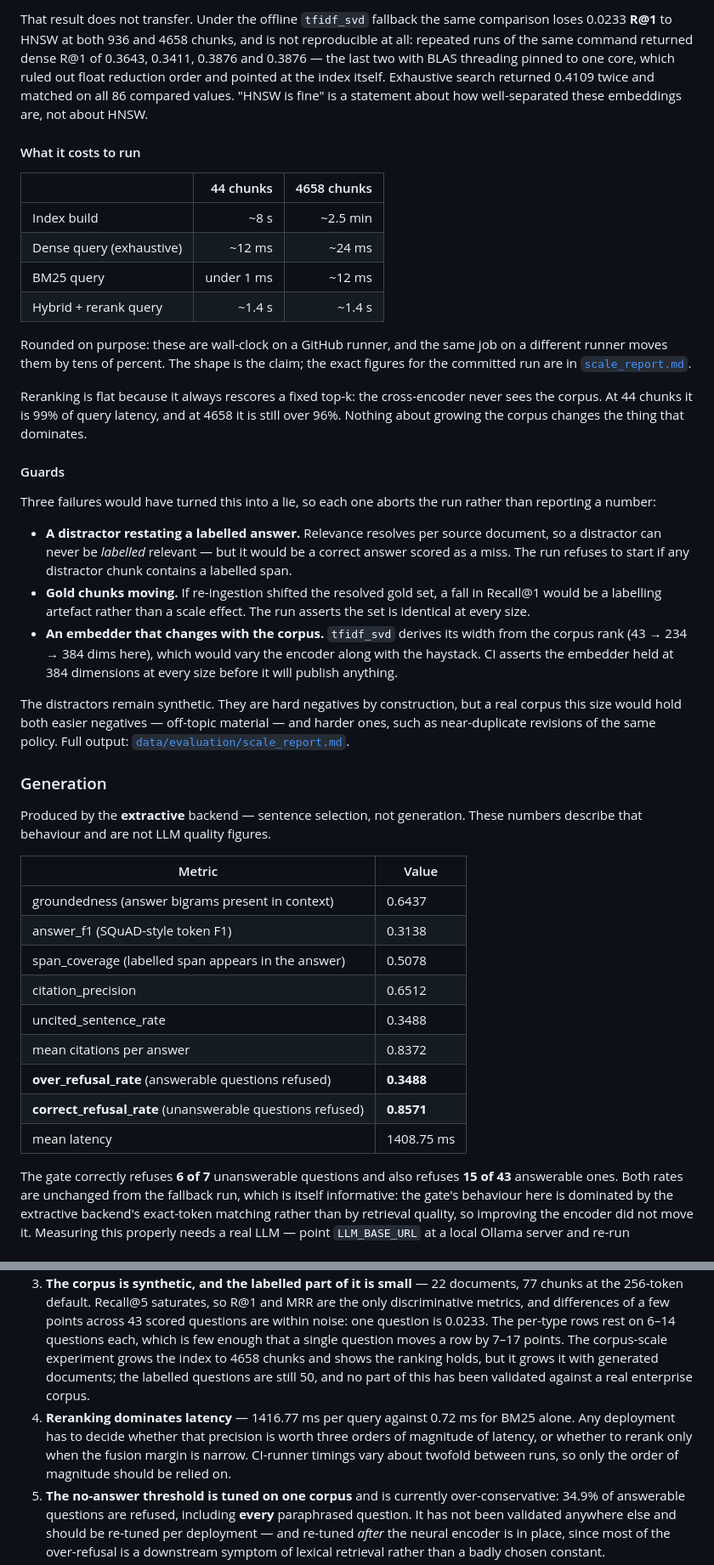
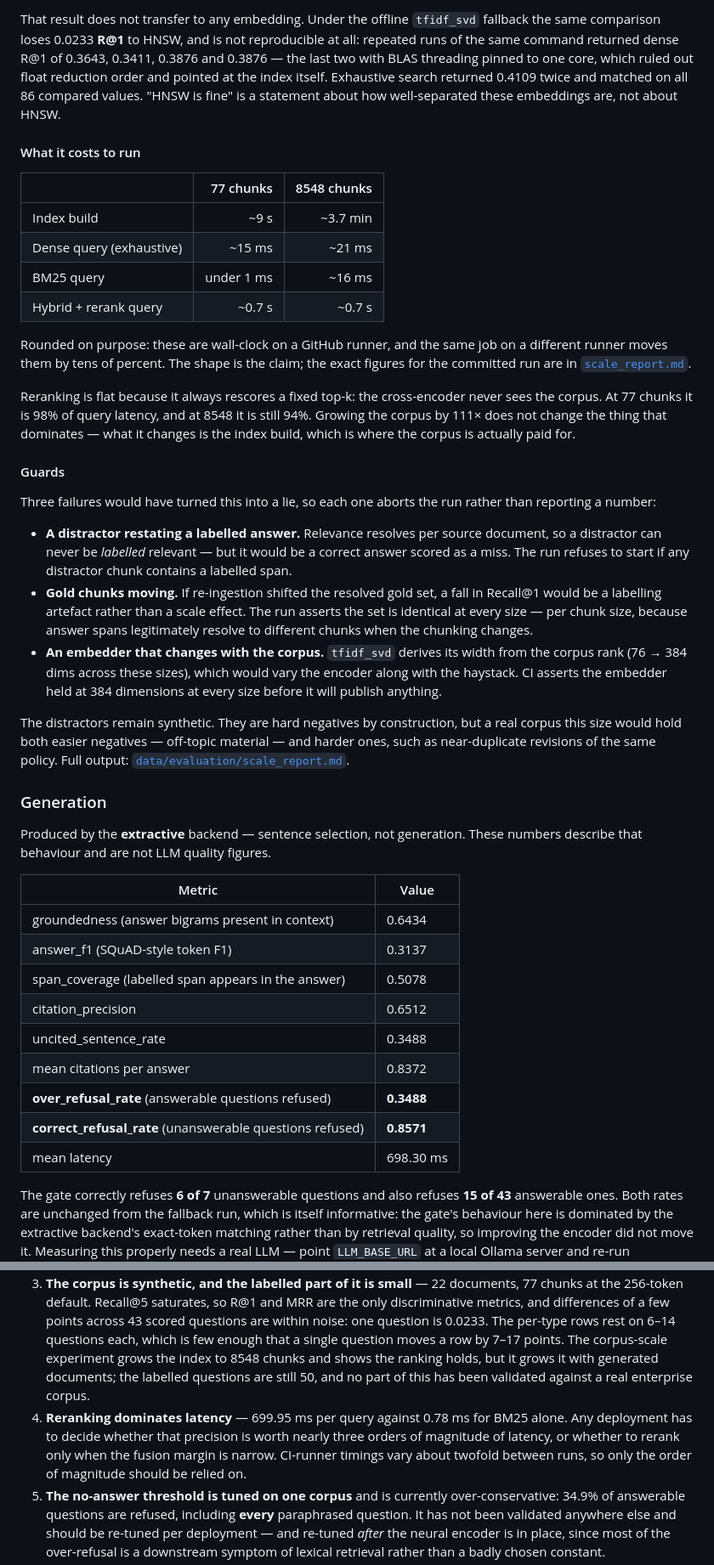
Before and after one commit to tu-h-nguyn/Enterprise-Hybrid-RAG, a Markdown page: enterprise-hybrid-rag/README.md, 2 parts joined by grey strips. Shown at 85% size. Drawn GitHub-style.

```diff
--- a/enterprise-hybrid-rag/README.md
+++ b/enterprise-hybrid-rag/README.md
@@ -343,20 +379,21 @@ committing it.
 
-That result does not transfer. Under the offline `tfidf_svd` fallback the same
-comparison loses 0.0233 **R@1** to HNSW at both 936 and 4658 chunks, and is not
+That result does not transfer to any embedding. Under the offline `tfidf_svd`
+fallback the same comparison loses 0.0233 **R@1** to HNSW, and is not
 reproducible at all: repeated runs of the same command returned dense R@1 of
 0.3643, 0.3411, 0.3876 and 0.3876 — the last two with BLAS threading pinned to
 one core, which ruled out float reduction order and pointed at the index itself.
-Exhaustive search returned 0.4109 twice and matched on all 86 compared values. "HNSW is fine" is a statement about how well-separated
-these embeddings are, not about HNSW.
+Exhaustive search returned 0.4109 twice and matched on all 86 compared values.
+"HNSW is fine" is a statement about how well-separated these embeddings are, not
+about HNSW.
 
 #### What it costs to run
 
-| | 44 chunks | 4658 chunks |
+| | 77 chunks | 8548 chunks |
 |---|---:|---:|
-| Index build | ~8 s | ~2.5 min |
-| Dense query (exhaustive) | ~12 ms | ~24 ms |
-| BM25 query | under 1 ms | ~12 ms |
-| Hybrid + rerank query | ~1.4 s | ~1.4 s |
+| Index build | ~9 s | ~3.7 min |
+| Dense query (exhaustive) | ~15 ms | ~21 ms |
+| BM25 query | under 1 ms | ~16 ms |
+| Hybrid + rerank query | ~0.7 s | ~0.7 s |
 
 Rounded on purpose: these are wall-clock on a GitHub runner, and the same job on
 a different runner moves them by tens of percent. The shape is the claim; the
@@ -364,8 +401,10 @@ exact figures for the committed run are in
 [`scale_report.md`](data/evaluation/scale_report.md).
 
 Reranking is flat because it always rescores a fixed top-k: the cross-encoder
-never sees the corpus. At 44 chunks it is 99% of query latency, and at 4658 it is
-still over 96%. Nothing about growing the corpus changes the thing that dominates.
+never sees the corpus. At 77 chunks it is 98% of query latency, and at 8548 it is
+still 94%. Growing the corpus by 111× does not change the thing that dominates —
+what it changes is the index build, which is where the corpus is actually paid
+for.
 
 #### Guards
 
@@ -378,11 +417,12 @@ rather than reporting a number:
   chunk contains a labelled span.
 * **Gold chunks moving.** If re-ingestion shifted the resolved gold set, a fall
   in Recall@1 would be a labelling artefact rather than a scale effect. The run
-  asserts the set is identical at every size.
+  asserts the set is identical at every size — per chunk size, because answer
+  spans legitimately resolve to different chunks when the chunking changes.
 * **An embedder that changes with the corpus.** `tfidf_svd` derives its width
-  from the corpus rank (43 → 234 → 384 dims here), which would vary the encoder
-  along with the haystack. CI asserts the embedder held at 384 dimensions at
-  every size before it will publish anything.
+  from the corpus rank (76 → 384 dims across these sizes), which would vary the
+  encoder along with the haystack. CI asserts the embedder held at 384
+  dimensions at every size before it will publish anything.
 
 The distractors remain synthetic. They are hard negatives by construction, but a
 real corpus this size would hold both easier negatives — off-topic material —
@@ -395,15 +435,15 @@ Produced by the **extractive** backend — sentence selection, not generation. T
 
 | Metric | Value |
 |---|---|
-| groundedness (answer bigrams present in context) | 0.6437 |
-| answer_f1 (SQuAD-style token F1) | 0.3138 |
+| groundedness (answer bigrams present in context) | 0.6434 |
+| answer_f1 (SQuAD-style token F1) | 0.3137 |
 | span_coverage (labelled span appears in the answer) | 0.5078 |
 | citation_precision | 0.6512 |
 | uncited_sentence_rate | 0.3488 |
 | mean citations per answer | 0.8372 |
 | **over_refusal_rate** (answerable questions refused) | **0.3488** |
 | **correct_refusal_rate** (unanswerable questions refused) | **0.8571** |
-| mean latency | 1408.75 ms |
+| mean latency | 698.30 ms |
 
 The gate correctly refuses **6 of 7** unanswerable questions and also refuses **15 of 43** answerable ones. Both rates are unchanged from the fallback run, which is itself informative: the gate's behaviour here is dominated by the extractive backend's exact-token matching rather than by retrieval quality, so improving the encoder did not move it. Measuring this properly needs a real LLM — point `LLM_BASE_URL` at a local Ollama server and re-run `scripts/evaluate.py --generation --judge`.
 
@@ -643,14 +683,14 @@ Stated plainly, because each one bounds how far the numbers above generalise.
    across 43 scored questions are within noise: one question is 0.0233. The
    per-type rows rest on 6–14 questions each, which is few enough that a single
    question moves a row by 7–17 points. The corpus-scale experiment grows the
-   index to 4658 chunks and shows the ranking holds, but it grows it with
+   index to 8548 chunks and shows the ranking holds, but it grows it with
    generated documents; the labelled questions are still 50, and no part of this
    has been validated against a real enterprise corpus.
-4. **Reranking dominates latency** — 1416.77 ms per query against 0.72 ms for
-   BM25 alone. Any deployment has to decide whether that precision is worth three
-   orders of magnitude of latency, or whether to rerank only when the fusion
-   margin is narrow. CI-runner timings vary about twofold between runs, so only
-   the order of magnitude should be relied on.
+4. **Reranking dominates latency** — 699.95 ms per query against 0.78 ms for
+   BM25 alone. Any deployment has to decide whether that precision is worth
+   nearly three orders of magnitude of latency, or whether to rerank only when
+   the fusion margin is narrow. CI-runner timings vary about twofold between
+   runs, so only the order of magnitude should be relied on.
 5. **The no-answer threshold is tuned on one corpus** and is currently
    over-conservative: 34.9% of answerable questions are refused, including
    **every** paraphrased question. It has not been validated anywhere else and
```
Also changed, not shown: other parts of enterprise-hybrid-rag/README.md (+72 -36 lines), README.md (+35 -32 lines).
